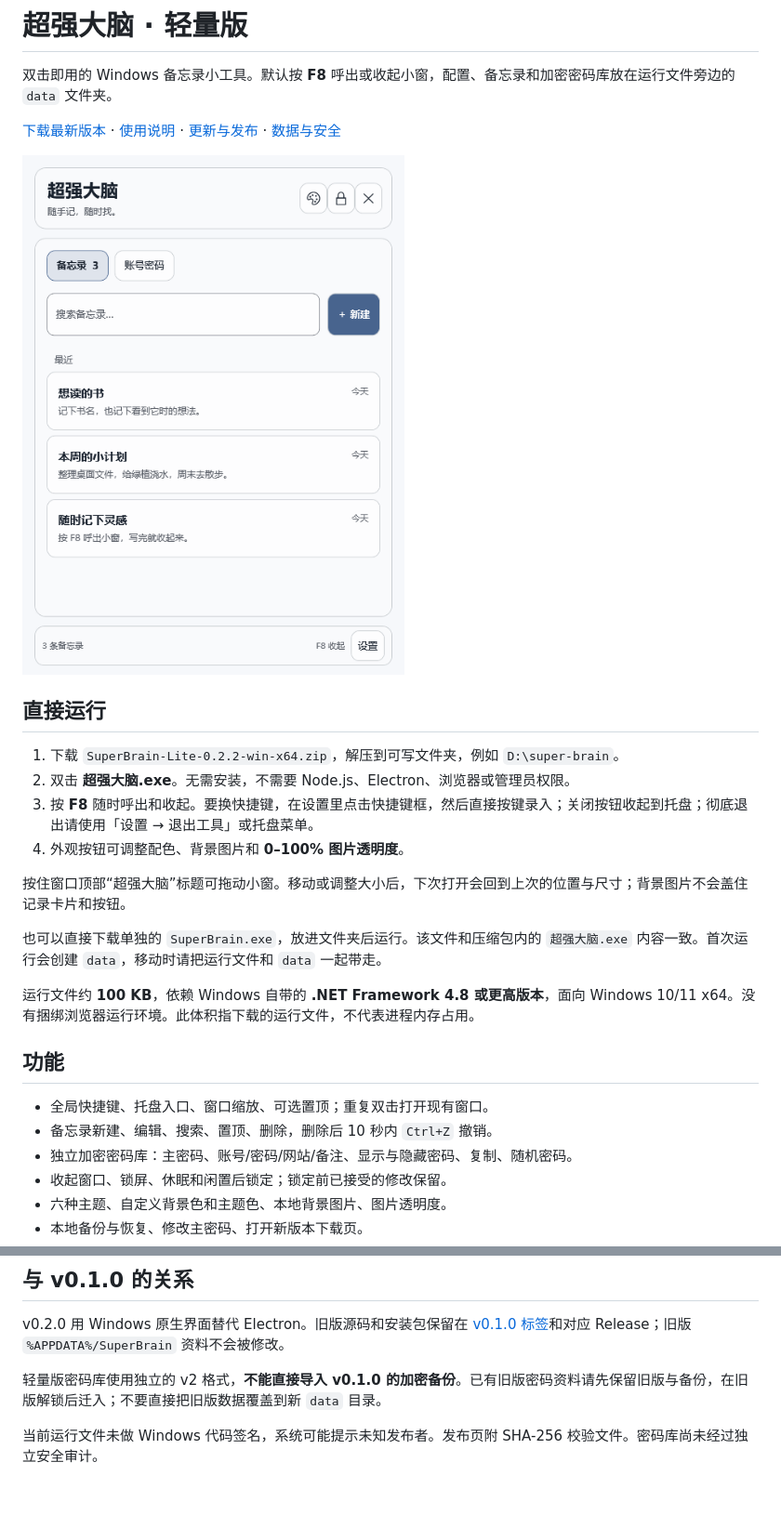
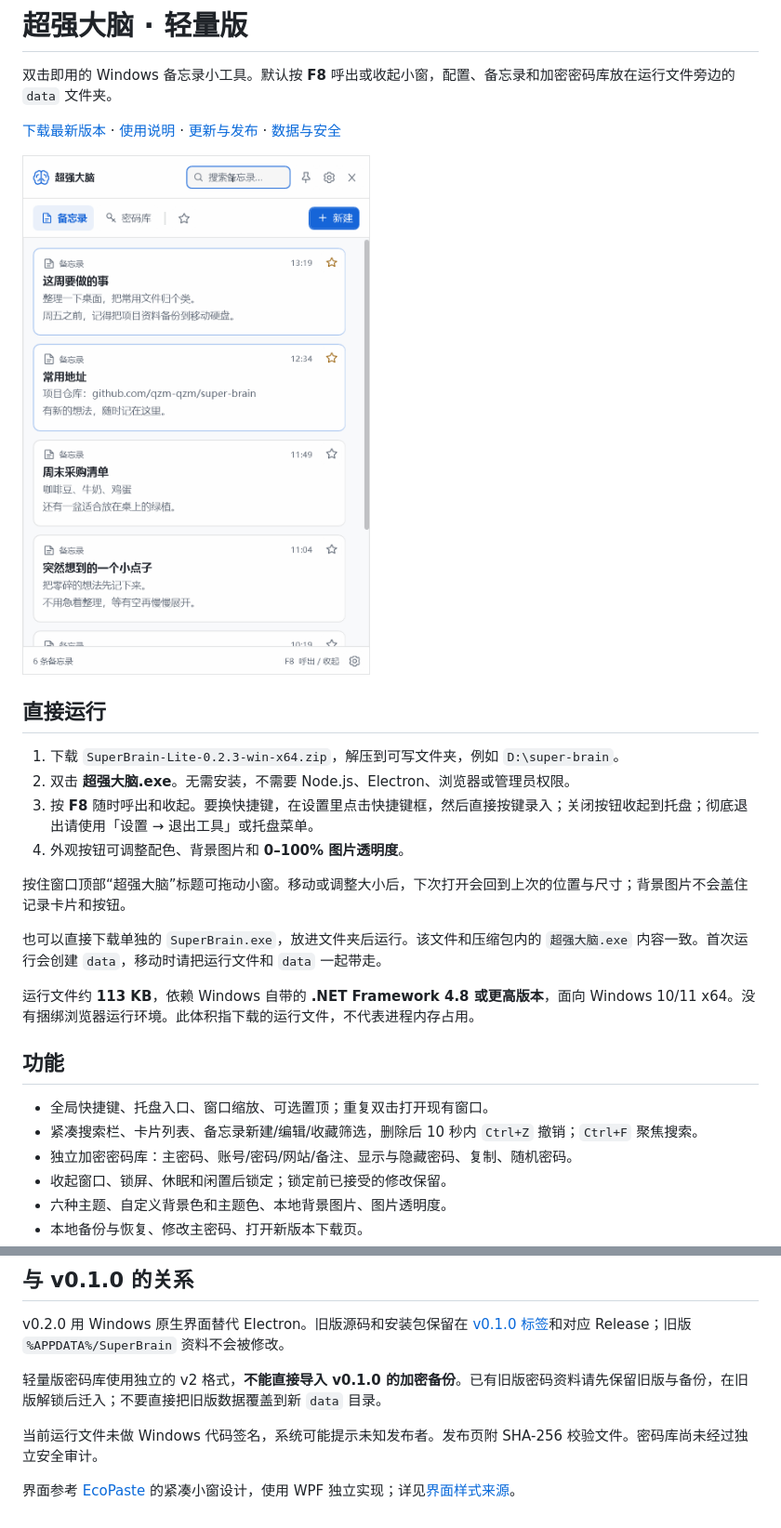
Before and after one commit to qzm-qzm/super-brain, a Markdown page: README.md, 2 parts joined by grey strips. Shown: that part at 93% size. Drawn GitHub-style; pictures changed too: docs/preview.png; blank space fills up the shorter version.

Commit message:
feat: adopt compact EcoPaste-style memo interface

```diff
--- a/README.md
+++ b/README.md
@@ -8,7 +8,7 @@
 
 ## 直接运行
 
-1. 下载 `SuperBrain-Lite-0.2.2-win-x64.zip`，解压到可写文件夹，例如 `D:\super-brain`。
+1. 下载 `SuperBrain-Lite-0.2.3-win-x64.zip`，解压到可写文件夹，例如 `D:\super-brain`。
 2. 双击 **超强大脑.exe**。无需安装，不需要 Node.js、Electron、浏览器或管理员权限。
 3. 按 **F8** 随时呼出和收起。要换快捷键，在设置里点击快捷键框，然后直接按键录入；关闭按钮收起到托盘；彻底退出请使用「设置 → 退出工具」或托盘菜单。
 4. 外观按钮可调整配色、背景图片和 **0–100% 图片透明度**。
@@ -17,12 +17,12 @@
 
 也可以直接下载单独的 `SuperBrain.exe`，放进文件夹后运行。该文件和压缩包内的 `超强大脑.exe` 内容一致。首次运行会创建 `data`，移动时请把运行文件和 `data` 一起带走。
 
-运行文件约 **100 KB**，依赖 Windows 自带的 **.NET Framework 4.8 或更高版本**，面向 Windows 10/11 x64。没有捆绑浏览器运行环境。此体积指下载的运行文件，不代表进程内存占用。
+运行文件约 **113 KB**，依赖 Windows 自带的 **.NET Framework 4.8 或更高版本**，面向 Windows 10/11 x64。没有捆绑浏览器运行环境。此体积指下载的运行文件，不代表进程内存占用。
 
 ## 功能
 
 - 全局快捷键、托盘入口、窗口缩放、可选置顶；重复双击打开现有窗口。
-- 备忘录新建、编辑、搜索、置顶、删除，删除后 10 秒内 `Ctrl+Z` 撤销。
+- 紧凑搜索栏、卡片列表、备忘录新建/编辑/收藏筛选，删除后 10 秒内 `Ctrl+Z` 撤销；`Ctrl+F` 聚焦搜索。
 - 独立加密密码库：主密码、账号/密码/网站/备注、显示与隐藏密码、复制、随机密码。
 - 收起窗口、锁屏、休眠和闲置后锁定；锁定前已接受的修改保留。
 - 六种主题、自定义背景色和主题色、本地背景图片、图片透明度。
@@ -71,3 +71,5 @@ v0.2.0 用 Windows 原生界面替代 Electron。旧版源码和安装包保留
 轻量版密码库使用独立的 v2 格式，**不能直接导入 v0.1.0 的加密备份**。已有旧版密码资料请先保留旧版与备份，在旧版解锁后迁入；不要直接把旧版数据覆盖到新 `data` 目录。
 
 当前运行文件未做 Windows 代码签名，系统可能提示未知发布者。发布页附 SHA-256 校验文件。密码库尚未经过独立安全审计。
+
+界面参考 [EcoPaste](https://github.com/EcoPasteHub/EcoPaste) 的紧凑小窗设计，使用 WPF 独立实现；详见[界面样式来源](docs/界面样式.md)。
```
Also changed, not shown: CHANGELOG.md (+8 -0 lines), docs/使用说明.md (+3 -3 lines), docs/界面样式.md (added, +9 -0 lines), 9 other files.
